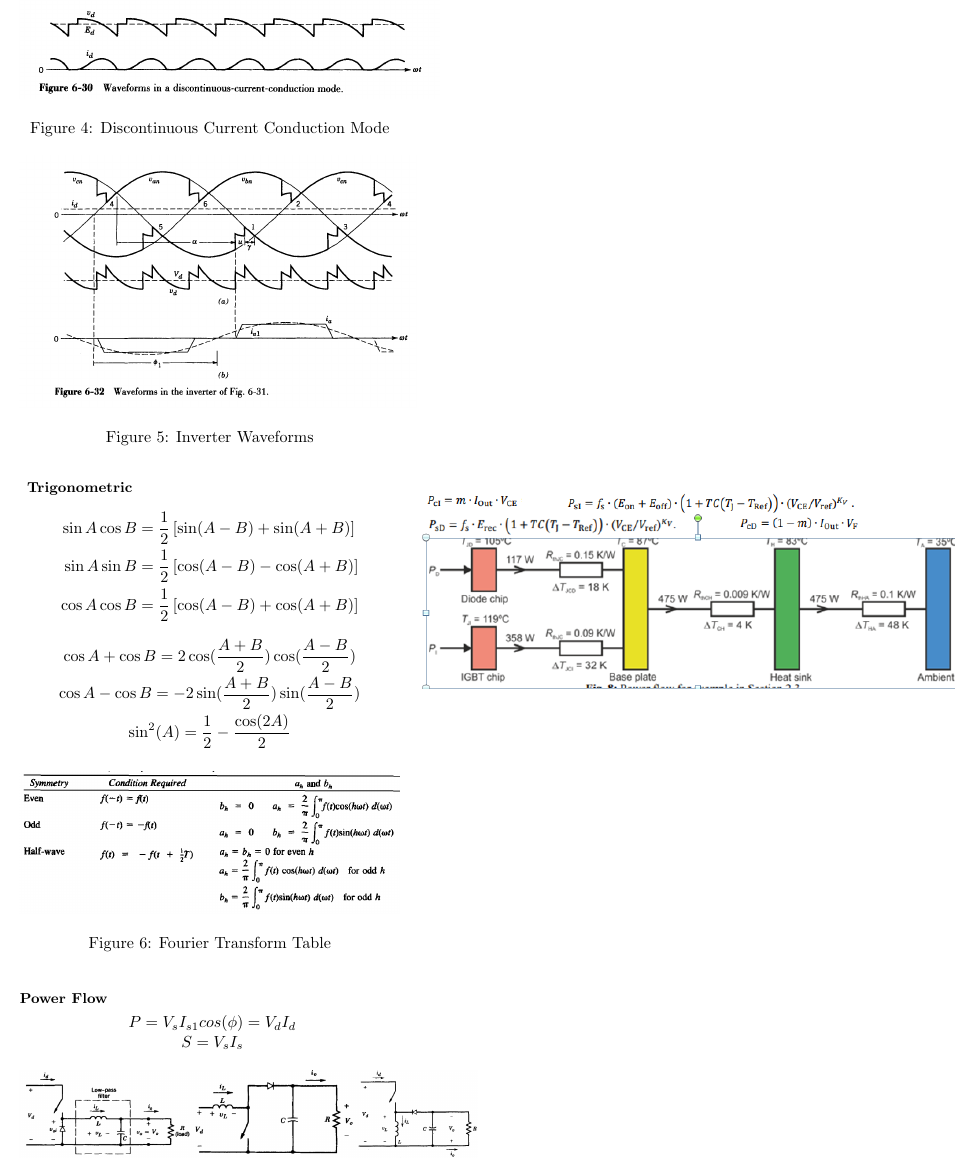
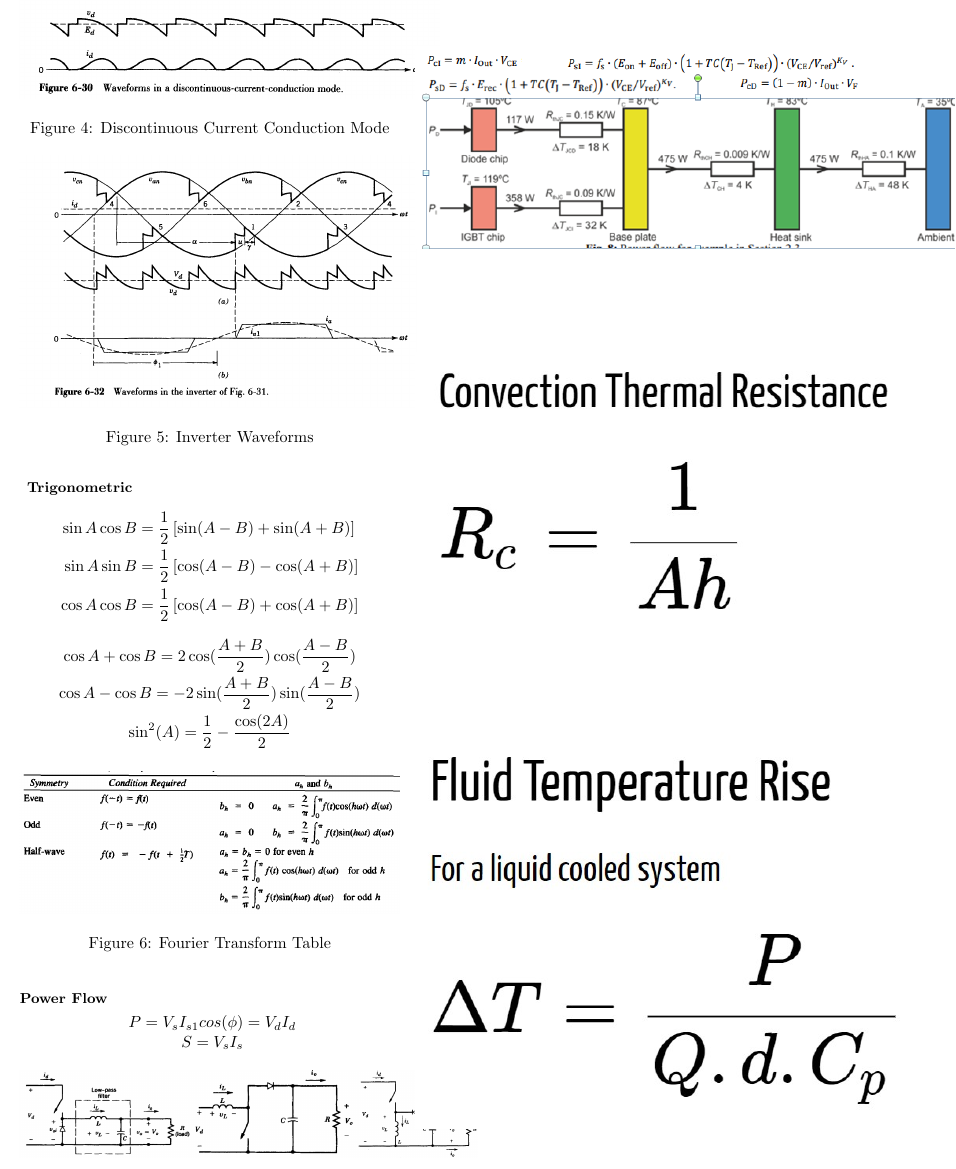
Before and after one commit to odtu/ee463-ee464-cheatsheet, a LaTeX document (cheatsheet.tex): part of page 2 of 2 before the commit and part of page 2 of 3 after it, cut so that both start at the same text. Compiled offline with pdfLaTeX.

Commit message:
Thermal Formulas

```diff
--- a/cheatsheet.tex
+++ b/cheatsheet.tex
@@ -200,3 +200,10 @@ Crossing points (integration) on the waves are from $\pi /6$ to $5 \pi /6$
 	\includegraphics[scale=0.65]{heat}
 \end{figure}
 
+\begin{figure}
+	\includegraphics[scale=0.65]{Convection.jpg}
+\end{figure}
+
+\begin{figure}
+	\includegraphics[scale=0.65]{Fluid.jpg}
+\end{figure}
```
Also changed, not shown: cheatsheet.tex (9 more changed lines).
